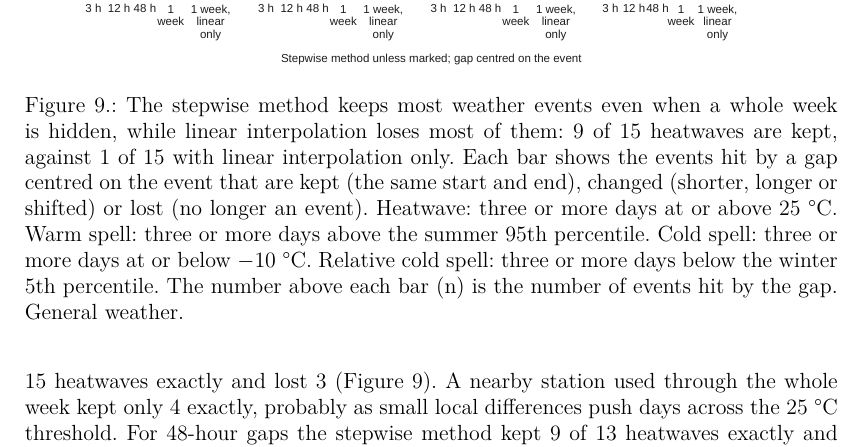
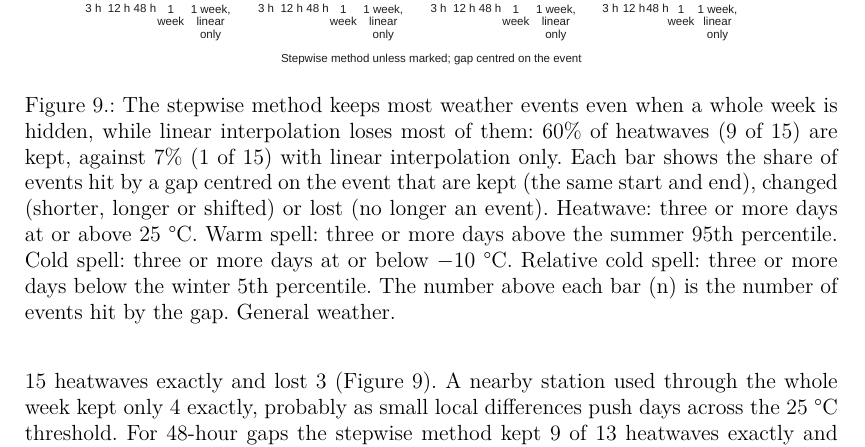
Before and after one commit to SB-Chalmers/smhi2epw, a LaTeX document (paper/latex/main-jbps.tex, which reads paper/latex/sections/body.tex): part of page 19 of 41, cut so that both start at the same text. Compiled offline with pdfLaTeX.

Commit message:
Re-convert manuscript revision 502 (Figure 9 caption)

```diff
--- a/paper/latex/sections/body.tex
+++ b/paper/latex/sections/body.tex
@@ -372,7 +372,7 @@ Solar gaps, which leave air temperature untouched, never changed an event.
 \begin{figure*}[tbp]
 \centering
 \paperfigure{fig09}
-\caption{The stepwise method keeps most weather events even when a whole week is hidden, while linear interpolation loses most of them: 9 of 15 heatwaves are kept, against 1 of 15 with linear interpolation only. Each bar shows the events hit by a gap centred on the event that are kept (the same start and end), changed (shorter, longer or shifted) or lost (no longer an event). Heatwave: three or more days at or above 25~°C. Warm spell: three or more days above the summer 95th percentile. Cold spell: three or more days at or below −10~°C. Relative cold spell: three or more days below the winter 5th percentile. The number above each bar (n) is the number of events hit by the gap. General weather.}
+\caption{The stepwise method keeps most weather events even when a whole week is hidden, while linear interpolation loses most of them: 60\% of heatwaves (9 of 15) are kept, against 7\% (1 of 15) with linear interpolation only. Each bar shows the share of events hit by a gap centred on the event that are kept (the same start and end), changed (shorter, longer or shifted) or lost (no longer an event). Heatwave: three or more days at or above 25~°C. Warm spell: three or more days above the summer 95th percentile. Cold spell: three or more days at or below −10~°C. Relative cold spell: three or more days below the winter 5th percentile. The number above each bar (n) is the number of events hit by the gap. General weather.}
 \label{fig:9}
 \end{figure*}
 
```
